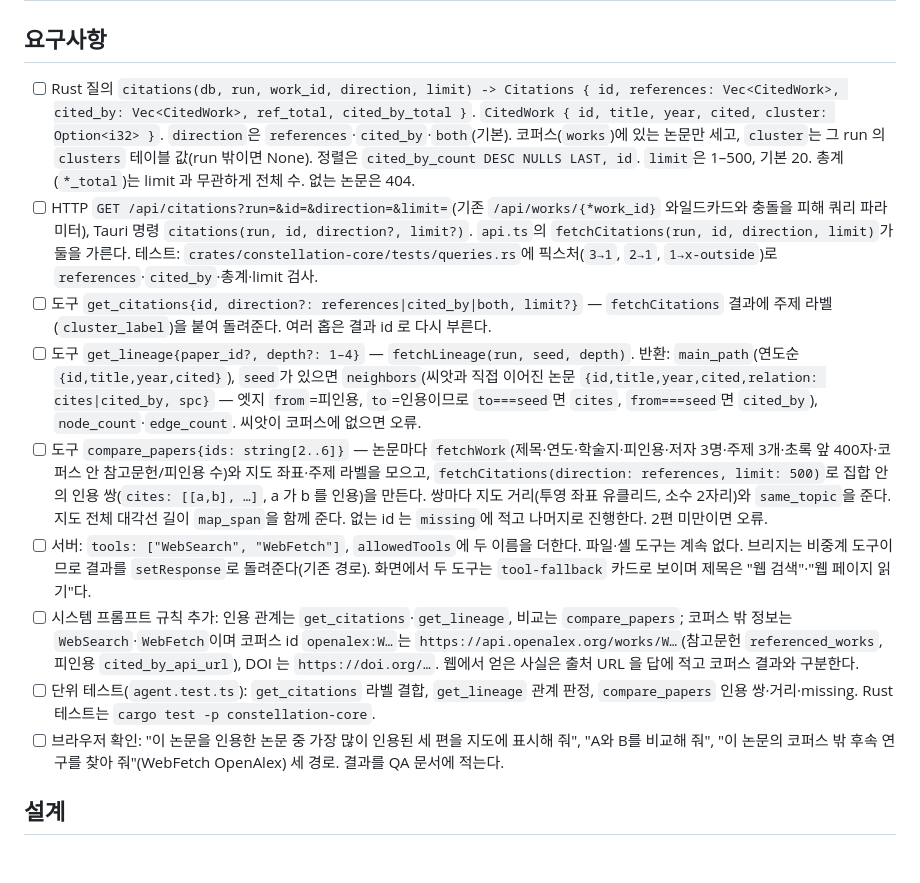
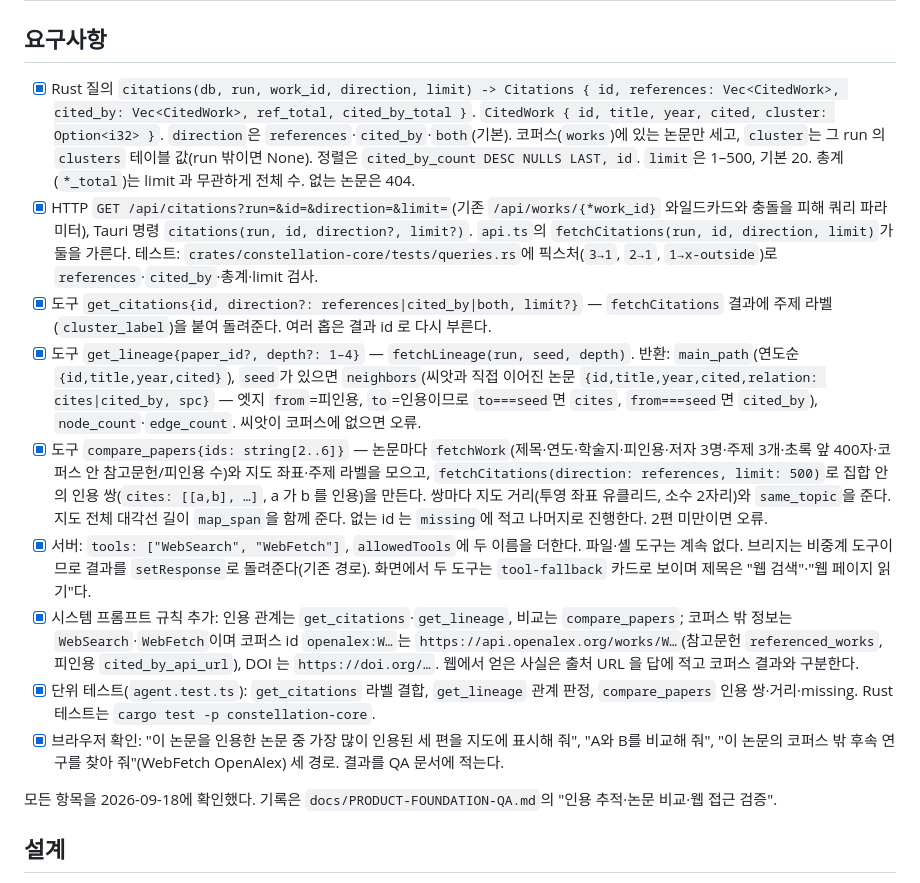
Before and after one commit to Nedian0Brien/Constellation, a Markdown page: .intent/spec_agent-citations-web.md, the part around the change. Drawn GitHub-style; blank space fills up the shorter version.

Commit message:
spec: 인용 추적·논문 비교·웹 접근 요구사항 검증 완료 표시
Co-Authored-By: Claude Opus 5 <noreply@anthropic.com>

```diff
--- a/.intent/spec_agent-citations-web.md
+++ b/.intent/spec_agent-citations-web.md
@@ -11,15 +11,17 @@ date: 2026-09-18
 
 ## 요구사항
 
-- [ ] Rust 질의 `citations(db, run, work_id, direction, limit) -> Citations { id, references: Vec<CitedWork>, cited_by: Vec<CitedWork>, ref_total, cited_by_total }`. `CitedWork { id, title, year, cited, cluster: Option<i32> }`. `direction`은 `references`·`cited_by`·`both`(기본). 코퍼스(`works`)에 있는 논문만 세고, `cluster`는 그 run 의 `clusters` 테이블 값(run 밖이면 None). 정렬은 `cited_by_count DESC NULLS LAST, id`. `limit`은 1–500, 기본 20. 총계(`*_total`)는 limit 과 무관하게 전체 수. 없는 논문은 404.
-- [ ] HTTP `GET /api/citations?run=&id=&direction=&limit=`(기존 `/api/works/{*work_id}` 와일드카드와 충돌을 피해 쿼리 파라미터), Tauri 명령 `citations(run, id, direction?, limit?)`. `api.ts`의 `fetchCitations(run, id, direction, limit)`가 둘을 가른다. 테스트: `crates/constellation-core/tests/queries.rs`에 픽스처(`3→1`, `2→1`, `1→x-outside`)로 `references`·`cited_by`·총계·limit 검사.
-- [ ] 도구 `get_citations{id, direction?: references|cited_by|both, limit?}` — `fetchCitations` 결과에 주제 라벨(`cluster_label`)을 붙여 돌려준다. 여러 홉은 결과 id 로 다시 부른다.
-- [ ] 도구 `get_lineage{paper_id?, depth?: 1–4}` — `fetchLineage(run, seed, depth)`. 반환: `main_path`(연도순 `{id,title,year,cited}`), `seed`가 있으면 `neighbors`(씨앗과 직접 이어진 논문 `{id,title,year,cited,relation: cites|cited_by, spc}` — 엣지 `from`=피인용, `to`=인용이므로 `to===seed`면 `cites`, `from===seed`면 `cited_by`), `node_count`·`edge_count`. 씨앗이 코퍼스에 없으면 오류.
-- [ ] 도구 `compare_papers{ids: string[2..6]}` — 논문마다 `fetchWork`(제목·연도·학술지·피인용·저자 3명·주제 3개·초록 앞 400자·코퍼스 안 참고문헌/피인용 수)와 지도 좌표·주제 라벨을 모으고, `fetchCitations(direction: references, limit: 500)`로 집합 안의 인용 쌍(`cites: [[a,b], …]`, a 가 b 를 인용)을 만든다. 쌍마다 지도 거리(투영 좌표 유클리드, 소수 2자리)와 `same_topic`을 준다. 지도 전체 대각선 길이 `map_span`을 함께 준다. 없는 id 는 `missing`에 적고 나머지로 진행한다. 2편 미만이면 오류.
-- [ ] 서버: `tools: ["WebSearch", "WebFetch"]`, `allowedTools`에 두 이름을 더한다. 파일·셸 도구는 계속 없다. 브리지는 비중계 도구이므로 결과를 `setResponse`로 돌려준다(기존 경로). 화면에서 두 도구는 `tool-fallback` 카드로 보이며 제목은 "웹 검색"·"웹 페이지 읽기"다.
-- [ ] 시스템 프롬프트 규칙 추가: 인용 관계는 `get_citations`·`get_lineage`, 비교는 `compare_papers`; 코퍼스 밖 정보는 `WebSearch`·`WebFetch`이며 코퍼스 id `openalex:W…`는 `https://api.openalex.org/works/W…`(참고문헌 `referenced_works`, 피인용 `cited_by_api_url`), DOI 는 `https://doi.org/…`. 웹에서 얻은 사실은 출처 URL 을 답에 적고 코퍼스 결과와 구분한다.
-- [ ] 단위 테스트(`agent.test.ts`): `get_citations` 라벨 결합, `get_lineage` 관계 판정, `compare_papers` 인용 쌍·거리·missing. Rust 테스트는 `cargo test -p constellation-core`.
-- [ ] 브라우저 확인: "이 논문을 인용한 논문 중 가장 많이 인용된 세 편을 지도에 표시해 줘", "A와 B를 비교해 줘", "이 논문의 코퍼스 밖 후속 연구를 찾아 줘"(WebFetch OpenAlex) 세 경로. 결과를 QA 문서에 적는다.
+- [x] Rust 질의 `citations(db, run, work_id, direction, limit) -> Citations { id, references: Vec<CitedWork>, cited_by: Vec<CitedWork>, ref_total, cited_by_total }`. `CitedWork { id, title, year, cited, cluster: Option<i32> }`. `direction`은 `references`·`cited_by`·`both`(기본). 코퍼스(`works`)에 있는 논문만 세고, `cluster`는 그 run 의 `clusters` 테이블 값(run 밖이면 None). 정렬은 `cited_by_count DESC NULLS LAST, id`. `limit`은 1–500, 기본 20. 총계(`*_total`)는 limit 과 무관하게 전체 수. 없는 논문은 404.
+- [x] HTTP `GET /api/citations?run=&id=&direction=&limit=`(기존 `/api/works/{*work_id}` 와일드카드와 충돌을 피해 쿼리 파라미터), Tauri 명령 `citations(run, id, direction?, limit?)`. `api.ts`의 `fetchCitations(run, id, direction, limit)`가 둘을 가른다. 테스트: `crates/constellation-core/tests/queries.rs`에 픽스처(`3→1`, `2→1`, `1→x-outside`)로 `references`·`cited_by`·총계·limit 검사.
+- [x] 도구 `get_citations{id, direction?: references|cited_by|both, limit?}` — `fetchCitations` 결과에 주제 라벨(`cluster_label`)을 붙여 돌려준다. 여러 홉은 결과 id 로 다시 부른다.
+- [x] 도구 `get_lineage{paper_id?, depth?: 1–4}` — `fetchLineage(run, seed, depth)`. 반환: `main_path`(연도순 `{id,title,year,cited}`), `seed`가 있으면 `neighbors`(씨앗과 직접 이어진 논문 `{id,title,year,cited,relation: cites|cited_by, spc}` — 엣지 `from`=피인용, `to`=인용이므로 `to===seed`면 `cites`, `from===seed`면 `cited_by`), `node_count`·`edge_count`. 씨앗이 코퍼스에 없으면 오류.
+- [x] 도구 `compare_papers{ids: string[2..6]}` — 논문마다 `fetchWork`(제목·연도·학술지·피인용·저자 3명·주제 3개·초록 앞 400자·코퍼스 안 참고문헌/피인용 수)와 지도 좌표·주제 라벨을 모으고, `fetchCitations(direction: references, limit: 500)`로 집합 안의 인용 쌍(`cites: [[a,b], …]`, a 가 b 를 인용)을 만든다. 쌍마다 지도 거리(투영 좌표 유클리드, 소수 2자리)와 `same_topic`을 준다. 지도 전체 대각선 길이 `map_span`을 함께 준다. 없는 id 는 `missing`에 적고 나머지로 진행한다. 2편 미만이면 오류.
+- [x] 서버: `tools: ["WebSearch", "WebFetch"]`, `allowedTools`에 두 이름을 더한다. 파일·셸 도구는 계속 없다. 브리지는 비중계 도구이므로 결과를 `setResponse`로 돌려준다(기존 경로). 화면에서 두 도구는 `tool-fallback` 카드로 보이며 제목은 "웹 검색"·"웹 페이지 읽기"다.
+- [x] 시스템 프롬프트 규칙 추가: 인용 관계는 `get_citations`·`get_lineage`, 비교는 `compare_papers`; 코퍼스 밖 정보는 `WebSearch`·`WebFetch`이며 코퍼스 id `openalex:W…`는 `https://api.openalex.org/works/W…`(참고문헌 `referenced_works`, 피인용 `cited_by_api_url`), DOI 는 `https://doi.org/…`. 웹에서 얻은 사실은 출처 URL 을 답에 적고 코퍼스 결과와 구분한다.
+- [x] 단위 테스트(`agent.test.ts`): `get_citations` 라벨 결합, `get_lineage` 관계 판정, `compare_papers` 인용 쌍·거리·missing. Rust 테스트는 `cargo test -p constellation-core`.
+- [x] 브라우저 확인: "이 논문을 인용한 논문 중 가장 많이 인용된 세 편을 지도에 표시해 줘", "A와 B를 비교해 줘", "이 논문의 코퍼스 밖 후속 연구를 찾아 줘"(WebFetch OpenAlex) 세 경로. 결과를 QA 문서에 적는다.
+
+모든 항목을 2026-09-18에 확인했다. 기록은 `docs/PRODUCT-FOUNDATION-QA.md`의 "인용 추적·논문 비교·웹 접근 검증".
 
 ## 설계
 
```
